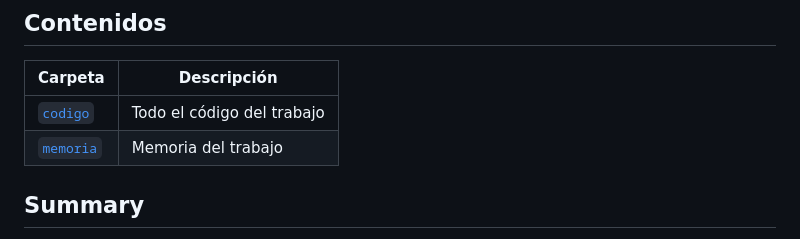
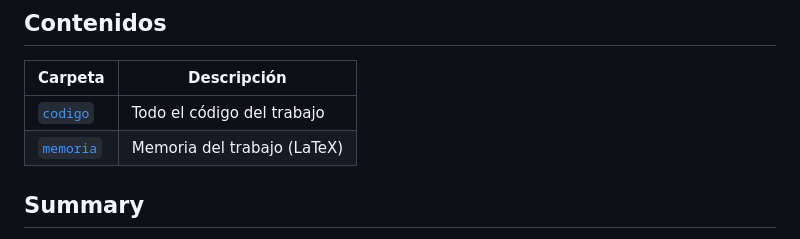
Before and after one commit to mianfg-DGIIM/TFG, a Markdown page: README.md, the part around the change. Rendered like a GitHub page.

Commit message:
add: LaTeX en README

```diff
--- a/README.md
+++ b/README.md
@@ -24,7 +24,7 @@ Este es el repositorio de mi **Trabajo de Fin de Grado** titulado ***"Una perspe
 | Carpeta | Descripción |
 | --- | --- |
 | [`codigo`](./codigo) | Todo el código del trabajo |
-| [`memoria`](./memoria) | Memoria del trabajo |
+| [`memoria`](./memoria) | Memoria del trabajo (LaTeX) |
 
 ## Summary
 
```
